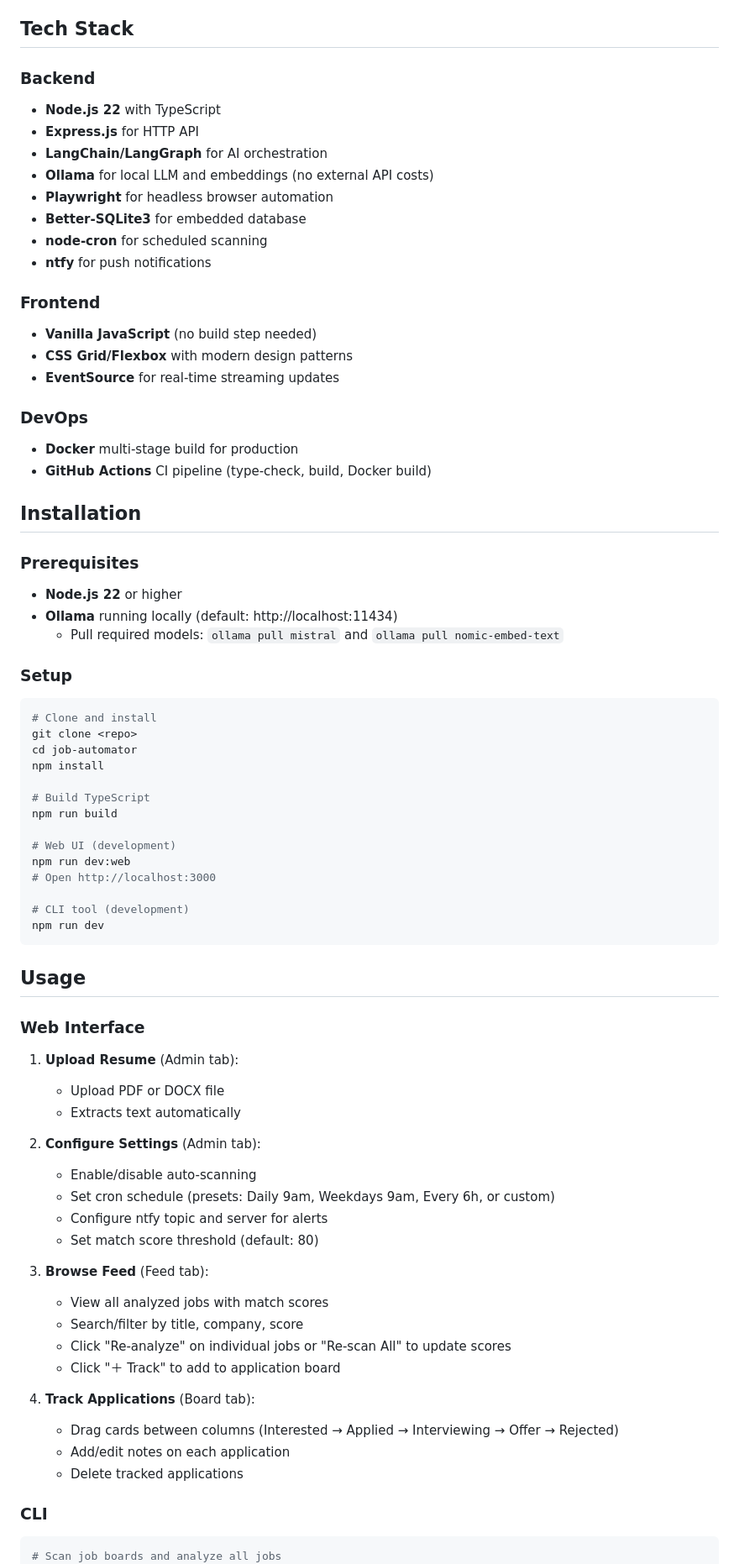
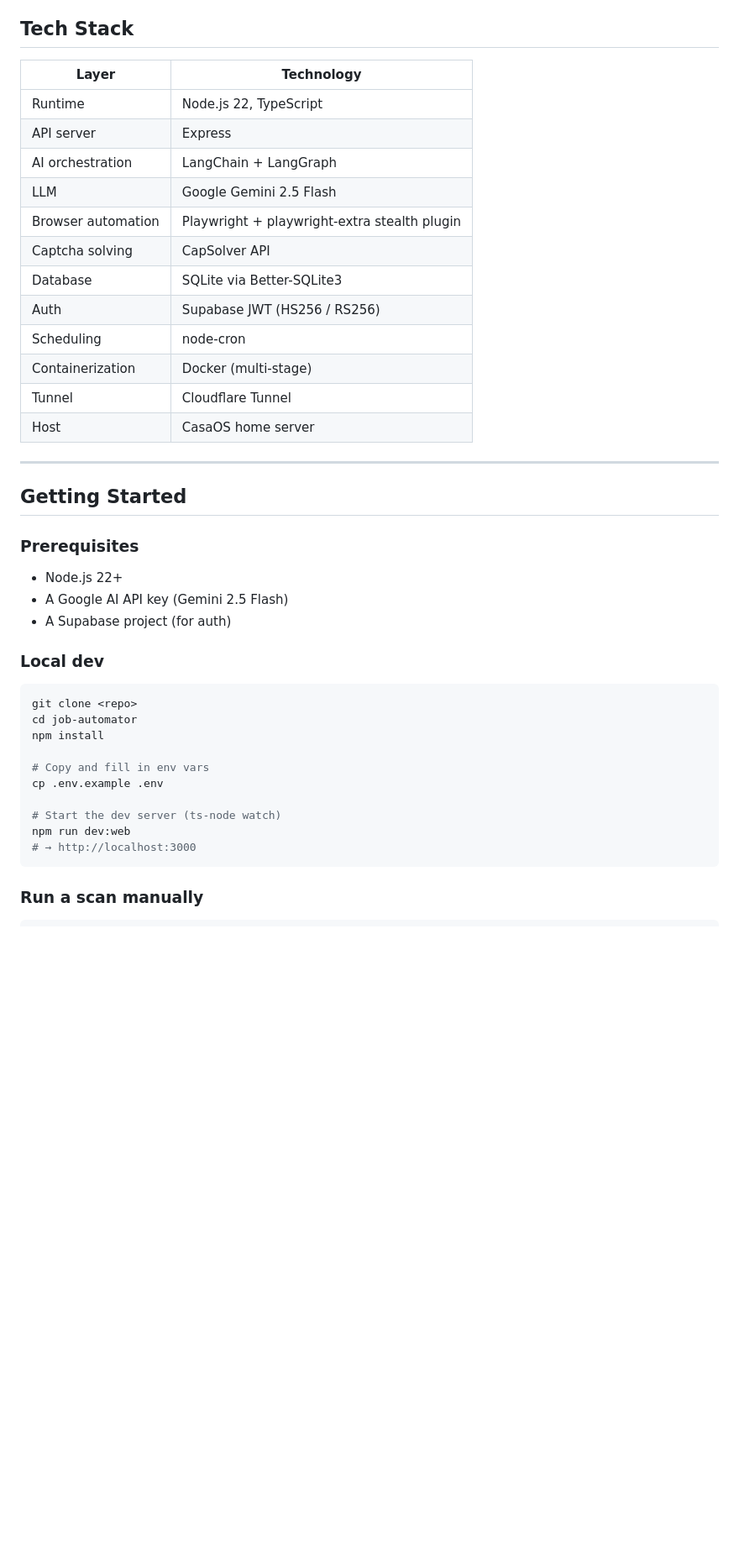
Before and after one commit to qsgpr/job-automator, a Markdown page: README.md, the part around one of its changes. Shown at 84% size. GitHub-like rendering; blank space fills up the shorter version.

Commit message:
Update README to reflect current production architecture

````diff
--- a/README.md
+++ b/README.md
@@ -72,78 +68,47 @@ Vector embeddings are stored in SQLite and queried via cosine similarity for fas
 
 ## Tech Stack
 
-### Backend
-- **Node.js 22** with TypeScript
-- **Express.js** for HTTP API
-- **LangChain/LangGraph** for AI orchestration
-- **Ollama** for local LLM and embeddings (no external API costs)
-- **Playwright** for headless browser automation
-- **Better-SQLite3** for embedded database
-- **node-cron** for scheduled scanning
-- **ntfy** for push notifications
+| Layer | Technology |
+|-------|-----------|
+| Runtime | Node.js 22, TypeScript |
+| API server | Express |
+| AI orchestration | LangChain + LangGraph |
+| LLM | Google Gemini 2.5 Flash |
+| Browser automation | Playwright + playwright-extra stealth plugin |
+| Captcha solving | CapSolver API |
+| Database | SQLite via Better-SQLite3 |
+| Auth | Supabase JWT (HS256 / RS256) |
+| Scheduling | node-cron |
+| Containerization | Docker (multi-stage) |
+| Tunnel | Cloudflare Tunnel |
+| Host | CasaOS home server |
 
-### Frontend
-- **Vanilla JavaScript** (no build step needed)
-- **CSS Grid/Flexbox** with modern design patterns
-- **EventSource** for real-time streaming updates
+---
 
-### DevOps
-- **Docker** multi-stage build for production
-- **GitHub Actions** CI pipeline (type-check, build, Docker build)
-
-## Installation
+## Getting Started
 
 ### Prerequisites
-- **Node.js 22** or higher
-- **Ollama** running locally (default: http://localhost:11434)
-  - Pull required models: `ollama pull mistral` and `ollama pull nomic-embed-text`
 
-### Setup
+- Node.js 22+
+- A Google AI API key (Gemini 2.5 Flash)
+- A Supabase project (for auth)
+
+### Local dev
 
 ```bash
-# Clone and install
 git clone <repo>
 cd job-automator
 npm install
 
-# Build TypeScript
-npm run build
+# Copy and fill in env vars
+cp .env.example .env
 
-# Web UI (development)
+# Start the dev server (ts-node watch)
 npm run dev:web
-# Open http://localhost:3000
-
-# CLI tool (development)
-npm run dev
+# → http://localhost:3000
 ```
 
-## Usage
-
-### Web Interface
-
-1. **Upload Resume** (Admin tab):
-   - Upload PDF or DOCX file
-   - Extracts text automatically
-
-2. **Configure Settings** (Admin tab):
-   - Enable/disable auto-scanning
-   - Set cron schedule (presets: Daily 9am, Weekdays 9am, Every 6h, or custom)
-   - Configure ntfy topic and server for alerts
-   - Set match score threshold (default: 80)
-
-3. **Browse Feed** (Feed tab):
-   - View all analyzed jobs with match scores
-   - Search/filter by title, company, score
-   - Click "Re-analyze" on individual jobs or "Re-scan All" to update scores
-   - Click "＋ Track" to add to application board
-
-4. **Track Applications** (Board tab):
-   - Drag cards between columns (Interested → Applied → Interviewing → Offer → Rejected)
-   - Add/edit notes on each application
-   - Delete tracked applications
-
-### CLI
+### Run a scan manually
 
 ```bash
-# Scan job boards and analyze all jobs
 npm start
````
Also changed, not shown: other parts of README.md (+95 -159 lines).
